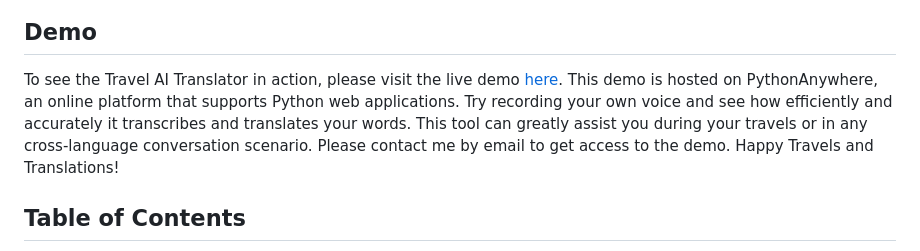
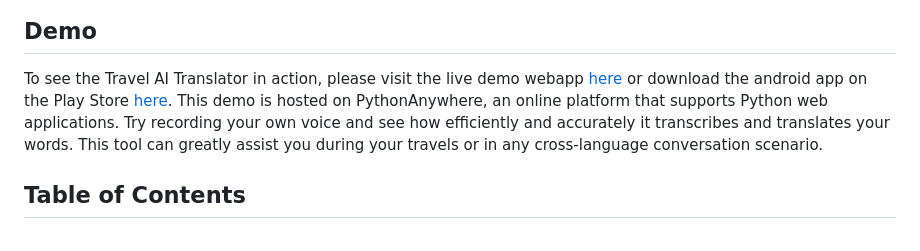
Before and after one commit to End2EndAI/travel-ai-translator, a Markdown page: README.md, the part around the change. Drawn GitHub-style.

```diff
--- a/README.md
+++ b/README.md
@@ -12,7 +12,7 @@ You are welcome to inspire and use the code freely for your own projects.
 
 ## Demo
 
-To see the Travel AI Translator in action, please visit the live demo [here](https://lfontaine.pythonanywhere.com/). This demo is hosted on PythonAnywhere, an online platform that supports Python web applications. Try recording your own voice and see how efficiently and accurately it transcribes and translates your words. This tool can greatly assist you during your travels or in any cross-language conversation scenario. Please contact me by email to get access to the demo. Happy Travels and Translations!
+To see the Travel AI Translator in action, please visit the live demo webapp [here](https://lfontaine.pythonanywhere.com/) or download the android app on the Play Store [here](https://play.google.com/store/apps/details?id=com.end2endai.traveltranslatorai&pcampaignid=web_share). This demo is hosted on PythonAnywhere, an online platform that supports Python web applications. Try recording your own voice and see how efficiently and accurately it transcribes and translates your words. This tool can greatly assist you during your travels or in any cross-language conversation scenario.
 
 ## Table of Contents
 
```
